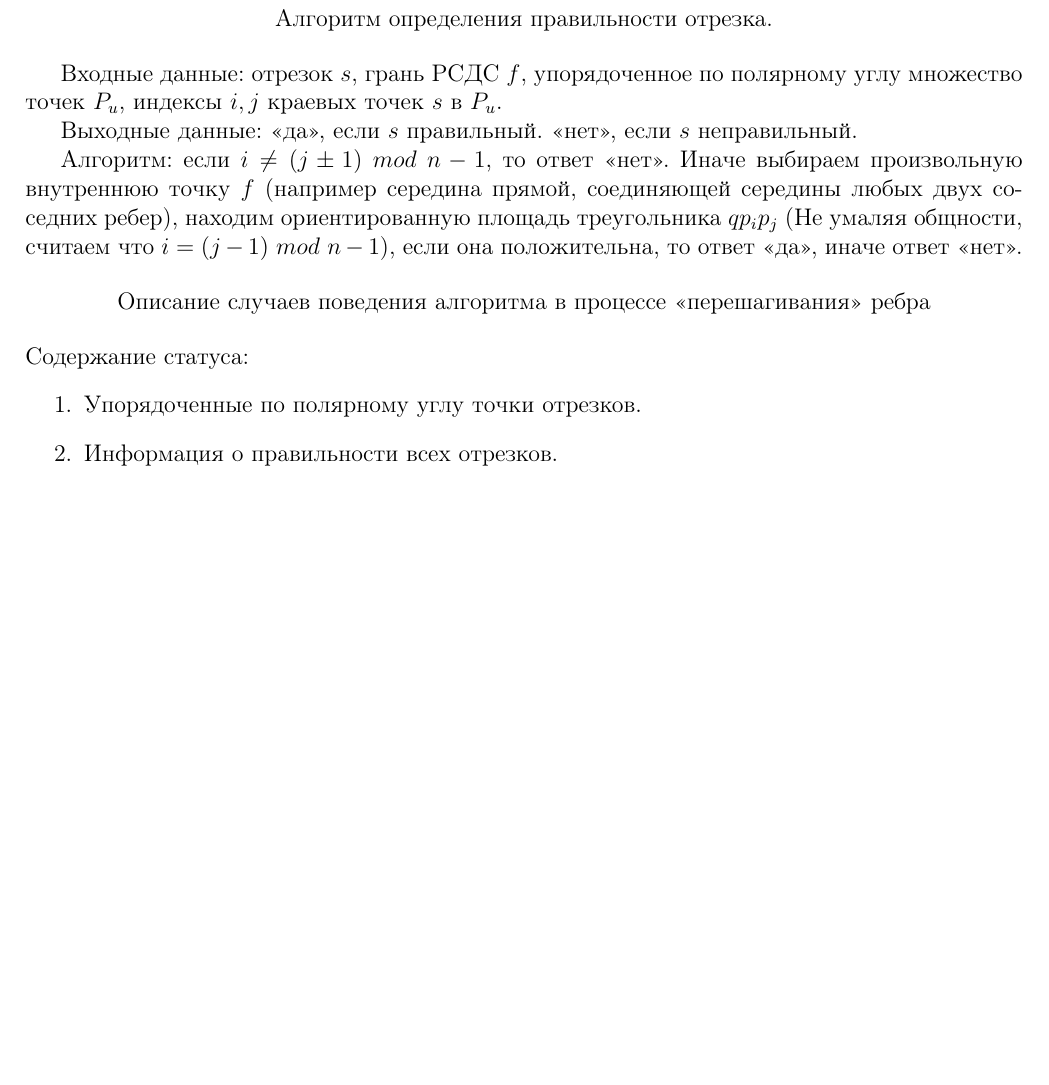
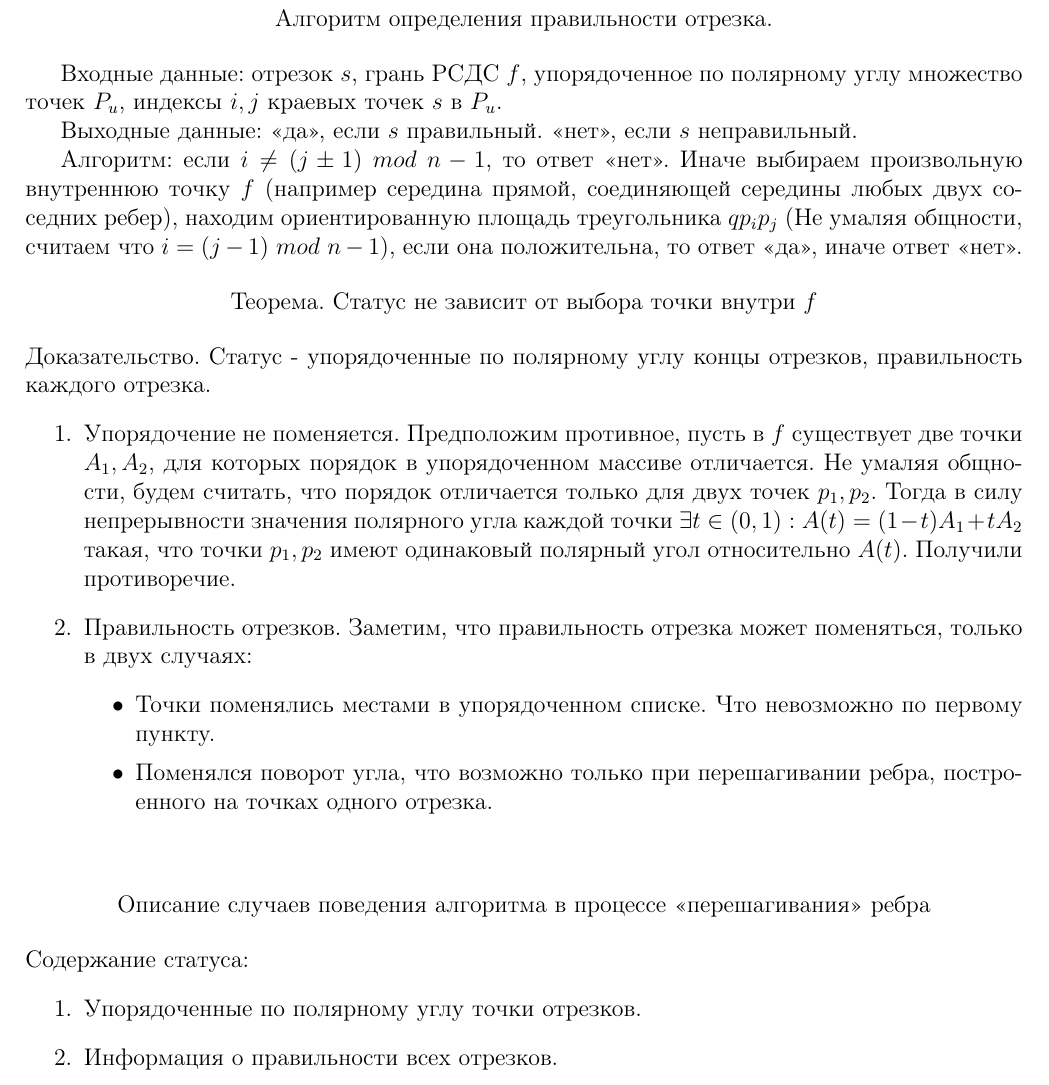
Before and after one commit to kirillkuks/SegmentsVisibility, a LaTeX document (n4_algorithm/n4_alg_appl.tex): part of page 1 of 4 before the commit and part of page 1 of 5 after it, cut so that both start at the same text, the shorter picture padded with empty space. Compiled offline with pdfLaTeX.

Commit message:
add same edge same status proof

```diff
--- a/n4_algorithm/n4_alg_appl.tex
+++ b/n4_algorithm/n4_alg_appl.tex
@@ -26,6 +26,28 @@
 площадь треугольника $q p_i p_j$ (Не умаляя общности, считаем что
 $i = (j - 1) \ mod \ n-1$), если она положительна, то ответ <<да>>, иначе
 ответ <<нет>>.
+
+\begin{center}
+      Теорема. Статус не зависит от выбора точки внутри $f$
+\end{center}
+Доказательство.
+Статус - упорядоченные по полярному углу концы отрезков, правильность каждого отрезка.
+\begin{enumerate}
+      \item Упорядочение не поменяется.
+      Предположим противное, пусть в $f$ существует две точки $A_1, A_2$, для которых порядок в упорядоченном массиве отличается.
+      Не умаляя общности, будем считать, что порядок отличается только для двух точек $p_1, p_2$.
+      Тогда в силу непрерывности значения полярного угла каждой точки $\exists t \in (0, 1) : A(t) = (1 - t)A_1 + tA_2$
+      такая, что точки $p_1, p_2$ имеют одинаковый полярный угол относительно $ A(t) $. Получили противоречие.
+
+      \item Правильность отрезков.
+      Заметим, что правильность отрезка может поменяться, только в двух случаях:
+      \begin{itemize}
+            \item Точки поменялись местами в упорядоченном списке. Что невозможно по первому пункту.
+            \item Поменялся поворот угла, что возможно только при перешагивании ребра, построенного на точках одного отрезка.
+      \end{itemize}
+\end{enumerate}
+
+\hspace{4em}
 
 \begin{center}
 Описание случаев поведения алгоритма в процессе <<перешагивания>> ребра
```
Also changed, not shown: n4_algorithm/n4_alg.tex (+2 -0 lines), n4_algorithm/n4_alg.pdf, n4_algorithm/n4_alg_appl.pdf, 1 other file.
